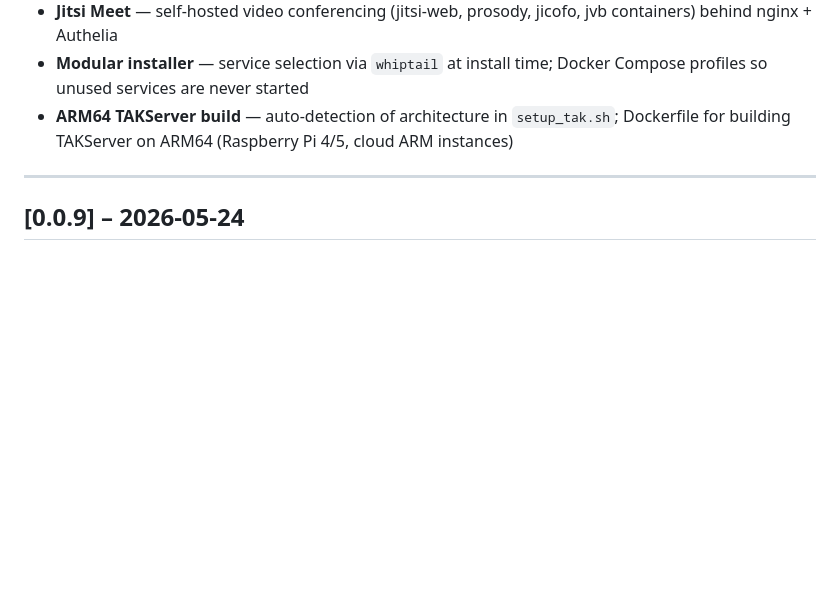
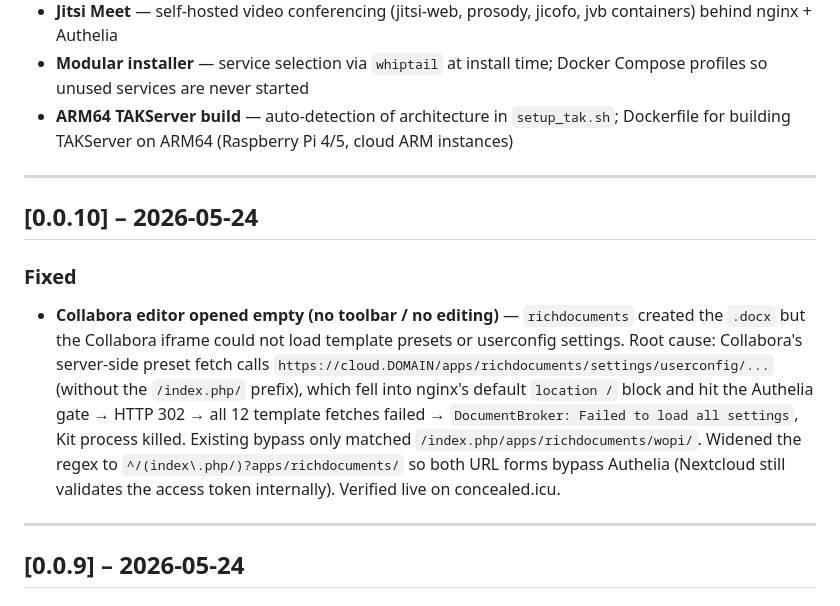
Before and after one commit to GUMMIIII/TAKSERVER_MDM, a Markdown page: CHANGELOG.md, the part around the change. Rendered like a GitHub page; blank space fills up the shorter version.

Commit message:
docs: add v0.0.10 changelog entry — Collabora richdocuments bypass

```diff
--- a/CHANGELOG.md
+++ b/CHANGELOG.md
@@ -13,6 +13,14 @@ The format follows [Keep a Changelog](https://keepachangelog.com/en/1.0.0/).
 - **Jitsi Meet** — self-hosted video conferencing (jitsi-web, prosody, jicofo, jvb containers) behind nginx + Authelia
 - **Modular installer** — service selection via `whiptail` at install time; Docker Compose profiles so unused services are never started
 - **ARM64 TAKServer build** — auto-detection of architecture in `setup_tak.sh`; Dockerfile for building TAKServer on ARM64 (Raspberry Pi 4/5, cloud ARM instances)
+
+---
+
+## [0.0.10] – 2026-05-24
+
+### Fixed
+
+- **Collabora editor opened empty (no toolbar / no editing)** — `richdocuments` created the `.docx` but the Collabora iframe could not load template presets or userconfig settings. Root cause: Collabora's server-side preset fetch calls `https://cloud.DOMAIN/apps/richdocuments/settings/userconfig/...` (without the `/index.php/` prefix), which fell into nginx's default `location /` block and hit the Authelia gate → HTTP 302 → all 12 template fetches failed → `DocumentBroker: Failed to load all settings`, Kit process killed. Existing bypass only matched `/index.php/apps/richdocuments/wopi/`. Widened the regex to `^/(index\.php/)?apps/richdocuments/` so both URL forms bypass Authelia (Nextcloud still validates the access token internally). Verified live on concealed.icu.
 
 ---
 
```
